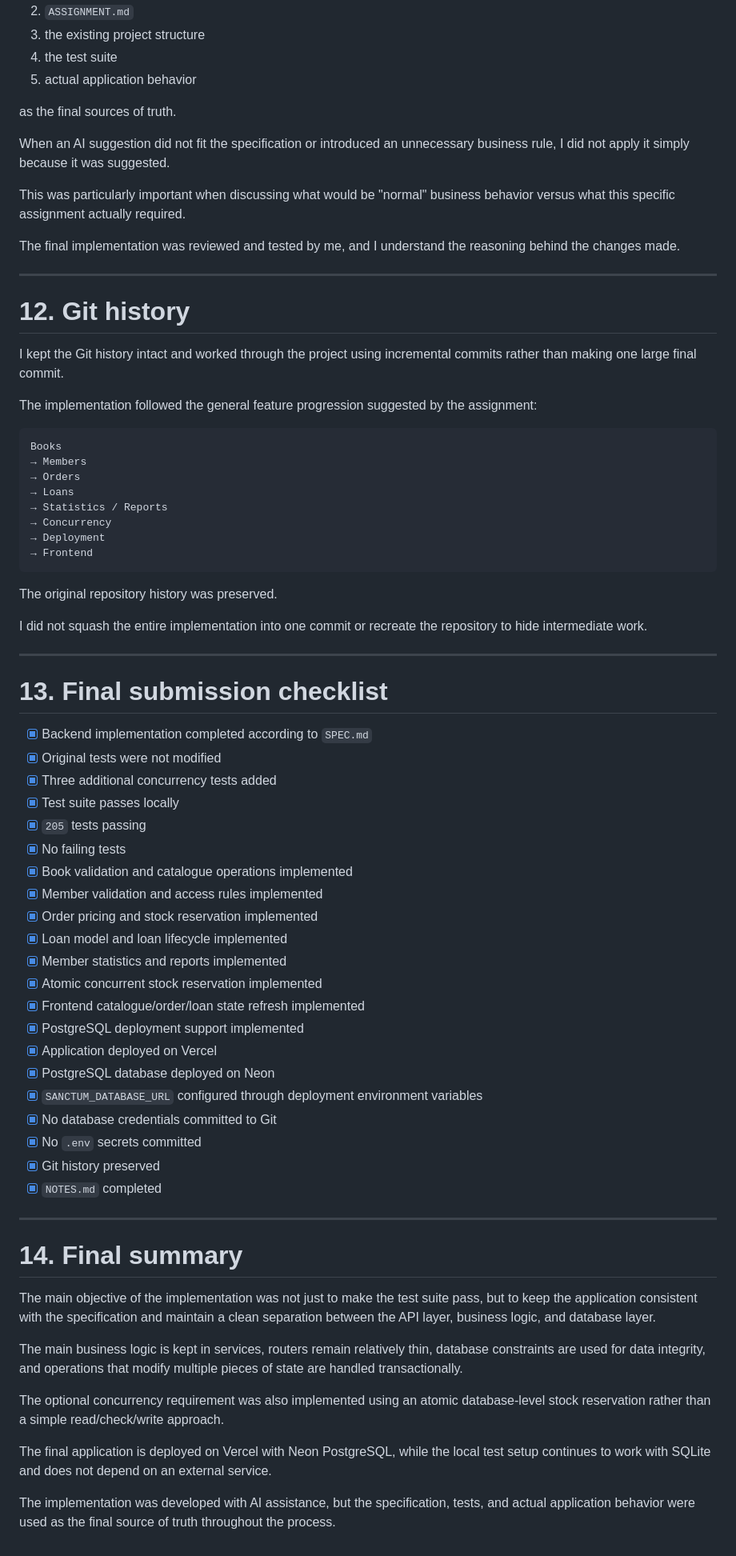
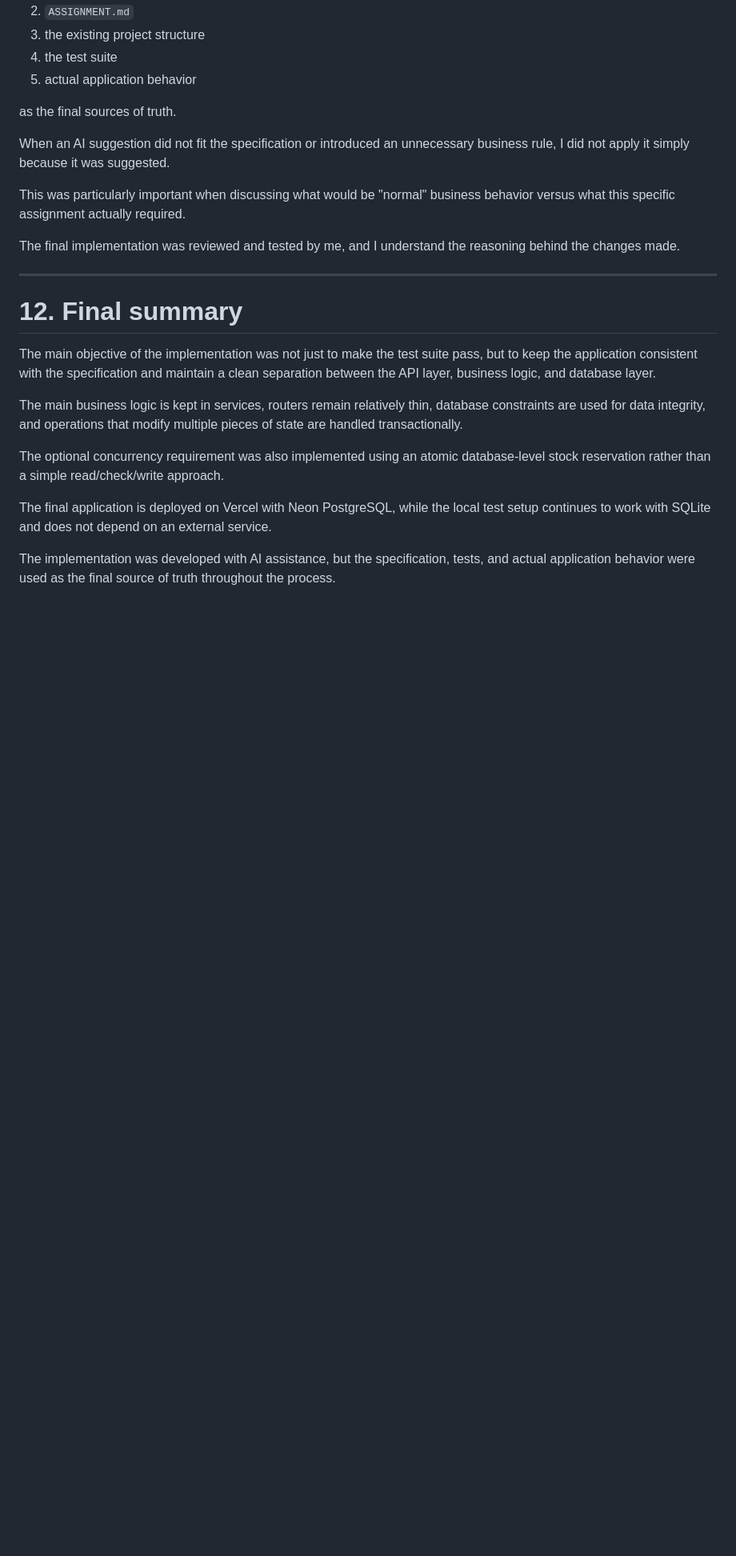
Before and after one commit to vishnuvardhan1685/Sanctum-Sanctorum-main, a Markdown page: NOTES.md, the part around one of its changes. Shown at 80% size. Rendered like a GitHub page; blank space fills up the shorter version.

Commit message:
docs: remove obsolete sections and renumber final summary in NOTES.md

````diff
--- a/NOTES.md
+++ b/NOTES.md
@@ -685,56 +655,7 @@ The final implementation was reviewed and tested by me, and I understand the rea
 
 ---
 
-# 12. Git history
-
-I kept the Git history intact and worked through the project using incremental commits rather than making one large final commit.
-
-The implementation followed the general feature progression suggested by the assignment:
-
-```text
-Books
-→ Members
-→ Orders
-→ Loans
-→ Statistics / Reports
-→ Concurrency
-→ Deployment
-→ Frontend
-```
-
-The original repository history was preserved.
-
-I did not squash the entire implementation into one commit or recreate the repository to hide intermediate work.
-
----
-
-# 13. Final submission checklist
-
-- [x] Backend implementation completed according to `SPEC.md`
-- [x] Original tests were not modified
-- [x] Three additional concurrency tests added
-- [x] Test suite passes locally
-- [x] `205` tests passing
-- [x] No failing tests
-- [x] Book validation and catalogue operations implemented
-- [x] Member validation and access rules implemented
-- [x] Order pricing and stock reservation implemented
-- [x] Loan model and loan lifecycle implemented
-- [x] Member statistics and reports implemented
-- [x] Atomic concurrent stock reservation implemented
-- [x] Frontend catalogue/order/loan state refresh implemented
-- [x] PostgreSQL deployment support implemented
-- [x] Application deployed on Vercel
-- [x] PostgreSQL database deployed on Neon
-- [x] `SANCTUM_DATABASE_URL` configured through deployment environment variables
-- [x] No database credentials committed to Git
-- [x] No `.env` secrets committed
-- [x] Git history preserved
-- [x] `NOTES.md` completed
-
----
-
-# 14. Final summary
+# 12. Final summary
 
 The main objective of the implementation was not just to make the test suite pass, but to keep the application consistent with the specification and maintain a clean separation between the API layer, business logic, and database layer.
 
````
Also changed, not shown: other parts of NOTES.md (+0 -30 lines).
